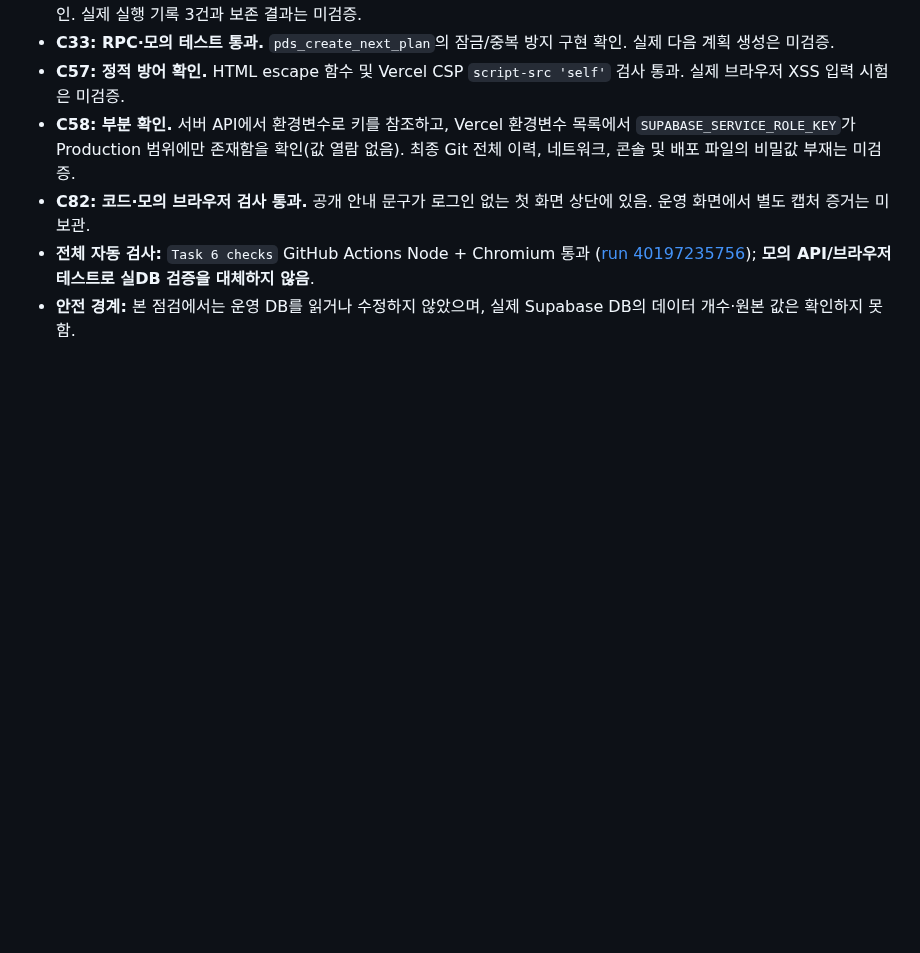
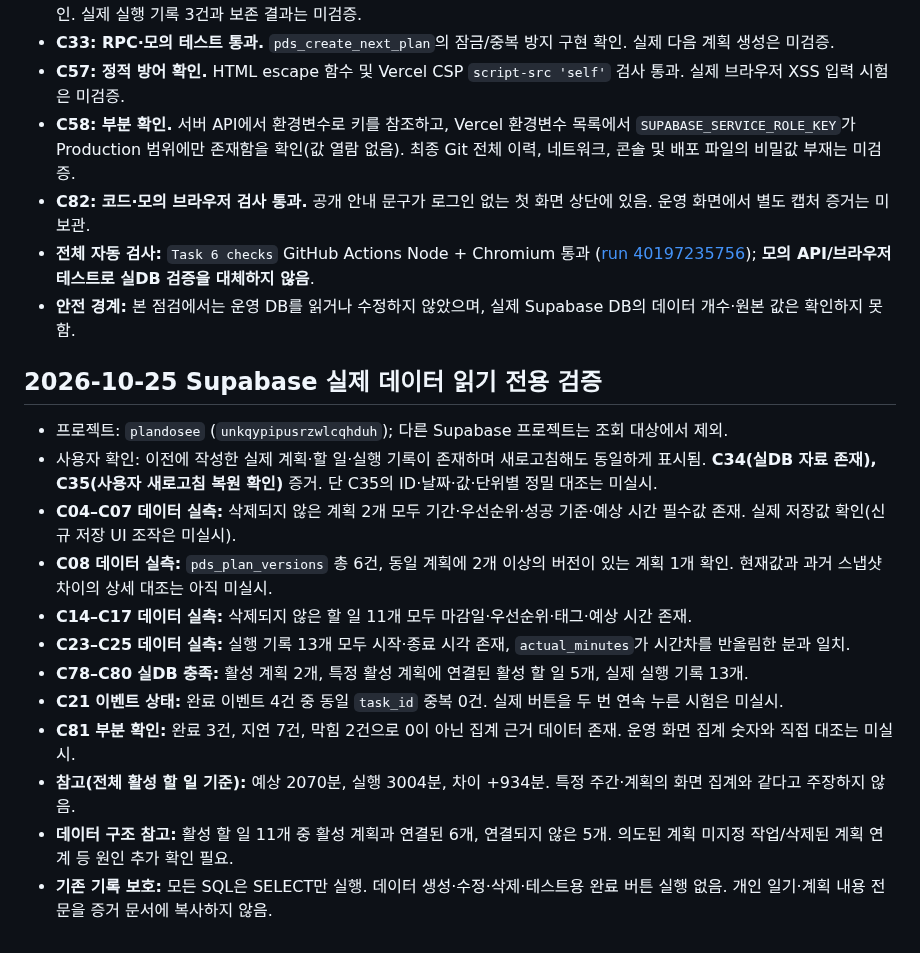
Before and after one commit to jennajiminkim/plandosee-web-diary, a Markdown page: evidence/verification-checklist.md, the part around the change. Rendered like a GitHub page; blank space fills up the shorter version.

Commit message:
docs(task6): record real Supabase read-only checks for plans tasks logs and refresh evidence

```diff
--- a/evidence/verification-checklist.md
+++ b/evidence/verification-checklist.md
@@ -61,3 +61,18 @@
 - **C82: 코드·모의 브라우저 검사 통과.** 공개 안내 문구가 로그인 없는 첫 화면 상단에 있음. 운영 화면에서 별도 캡처 증거는 미보관.
 - **전체 자동 검사:** `Task 6 checks` GitHub Actions Node + Chromium 통과 ([run 40197235756](https://github.com/jennajiminkim/plandosee-web-diary/actions/runs/40197235756)); **모의 API/브라우저 테스트로 실DB 검증을 대체하지 않음**.
 - **안전 경계:** 본 점검에서는 운영 DB를 읽거나 수정하지 않았으며, 실제 Supabase DB의 데이터 개수·원본 값은 확인하지 못함.
+
+## 2026-10-25 Supabase 실제 데이터 읽기 전용 검증
+
+- 프로젝트: `plandosee` (`unkqypipusrzwlcqhduh`); 다른 Supabase 프로젝트는 조회 대상에서 제외.
+- 사용자 확인: 이전에 작성한 실제 계획·할 일·실행 기록이 존재하며 새로고침해도 동일하게 표시됨. **C34(실DB 자료 존재), C35(사용자 새로고침 복원 확인)** 증거. 단 C35의 ID·날짜·값·단위별 정밀 대조는 미실시.
+- **C04–C07 데이터 실측:** 삭제되지 않은 계획 2개 모두 기간·우선순위·성공 기준·예상 시간 필수값 존재. 실제 저장값 확인(신규 저장 UI 조작은 미실시).
+- **C08 데이터 실측:** `pds_plan_versions` 총 6건, 동일 계획에 2개 이상의 버전이 있는 계획 1개 확인. 현재값과 과거 스냅샷 차이의 상세 대조는 아직 미실시.
+- **C14–C17 데이터 실측:** 삭제되지 않은 할 일 11개 모두 마감일·우선순위·태그·예상 시간 존재.
+- **C23–C25 데이터 실측:** 실행 기록 13개 모두 시작·종료 시각 존재, `actual_minutes`가 시간차를 반올림한 분과 일치.
+- **C78–C80 실DB 충족:** 활성 계획 2개, 특정 활성 계획에 연결된 활성 할 일 5개, 실제 실행 기록 13개.
+- **C21 이벤트 상태:** 완료 이벤트 4건 중 동일 `task_id` 중복 0건. 실제 버튼을 두 번 연속 누른 시험은 미실시.
+- **C81 부분 확인:** 완료 3건, 지연 7건, 막힘 2건으로 0이 아닌 집계 근거 데이터 존재. 운영 화면 집계 숫자와 직접 대조는 미실시.
+- **참고(전체 활성 할 일 기준):** 예상 2070분, 실행 3004분, 차이 +934분. 특정 주간·계획의 화면 집계와 같다고 주장하지 않음.
+- **데이터 구조 참고:** 활성 할 일 11개 중 활성 계획과 연결된 6개, 연결되지 않은 5개. 의도된 계획 미지정 작업/삭제된 계획 연계 등 원인 추가 확인 필요.
+- **기존 기록 보호:** 모든 SQL은 SELECT만 실행. 데이터 생성·수정·삭제·테스트용 완료 버튼 실행 없음. 개인 일기·계획 내용 전문을 증거 문서에 복사하지 않음.
```
